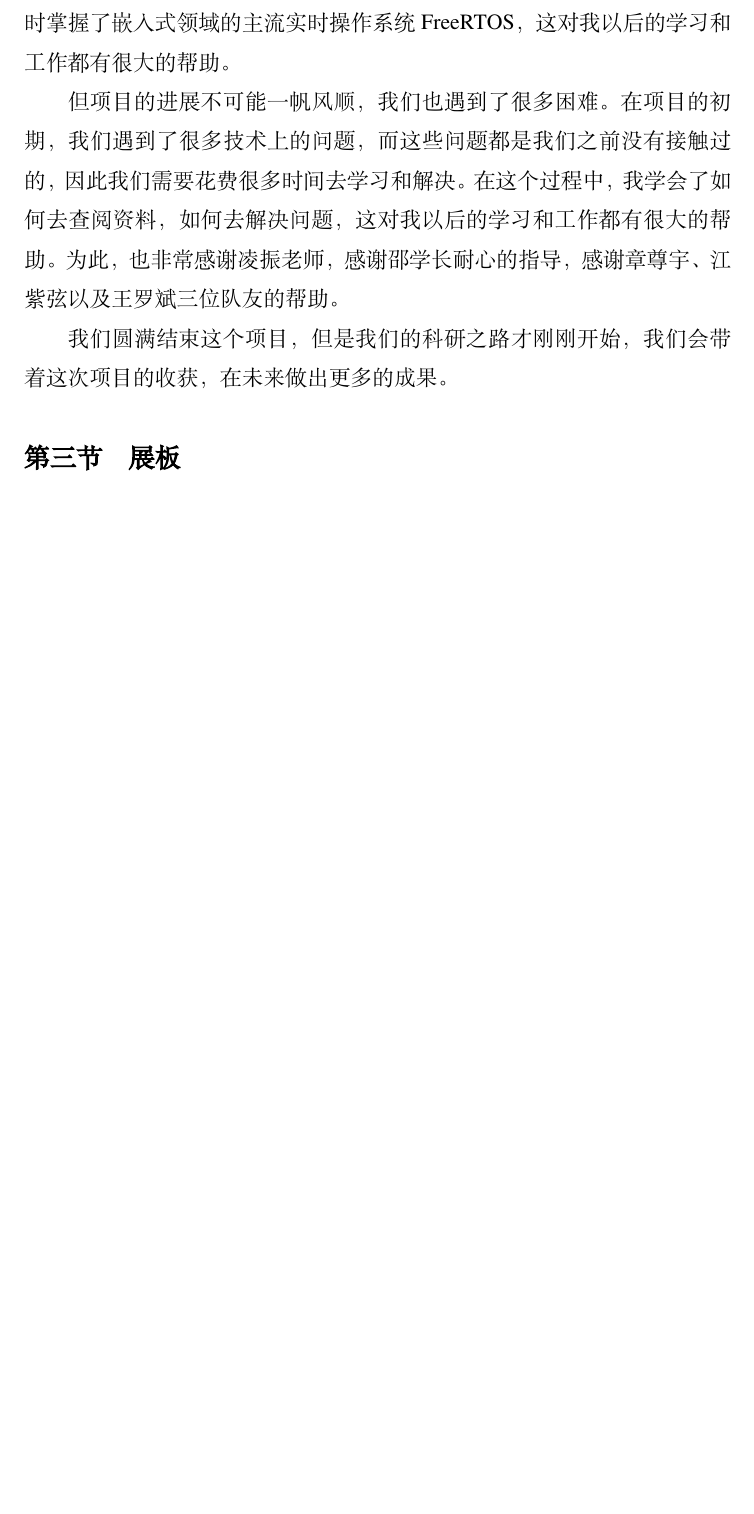
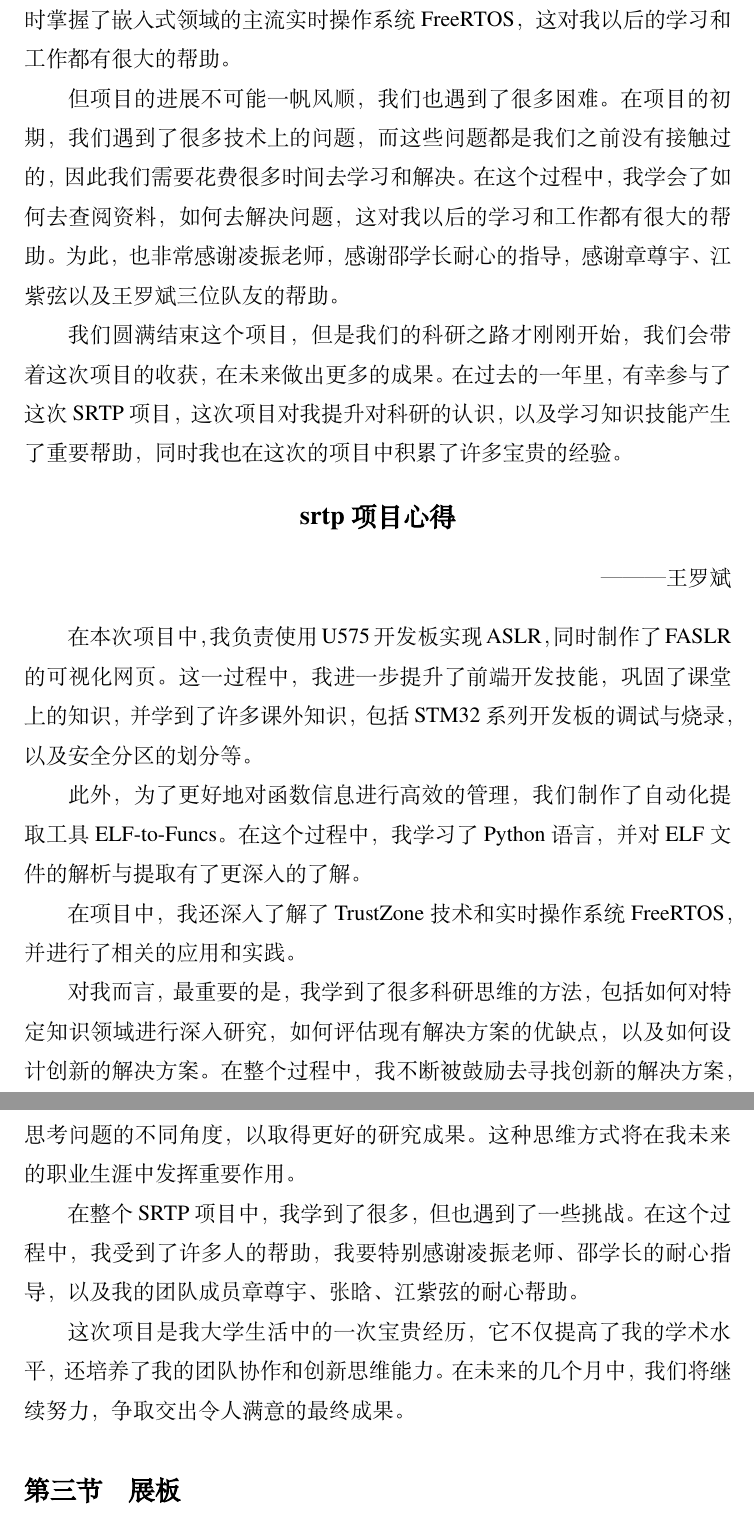
Before and after one commit to zhangyushao0/guoan, a LaTeX document (main.tex): part of page 81 of 88 before the commit and two parts of pages 89 and 90 of 91 after it, the two joined at a grey line, cut so that both start at the same text, the shorter picture padded with empty space. Compiled offline with XeLaTeX; a missing font is replaced by an installed copy or a similar font.

Commit message:
update introduce

```diff
--- a/main.tex
+++ b/main.tex
@@ -1031,6 +1044,24 @@ vTaskStartScheduler(); \end{lstlisting}
 \par 但项目的进展不可能一帆风顺，我们也遇到了很多困难。在项目的初期，我们遇到了很多技术上的问题，而这些问题都是我们之前没有接触过的，因此我们需要花费很多时间去学习和解决。在这个过程中，我学会了如何去查阅资料，如何去解决问题，这对我以后的学习和工作都有很大的帮助。为此，也非常感谢凌振老师，感谢邵学长耐心的指导，感谢章尊宇、江紫弦以及王罗斌三位队友的帮助。
 
 \par 我们圆满结束这个项目，但是我们的科研之路才刚刚开始，我们会带着这次项目的收获，在未来做出更多的成果。
+在过去的一年里，有幸参与了这次SRTP项目，这次项目对我提升对科研的认识，以及学习知识技能产生了重要帮助，同时我也在这次的项目中积累了许多宝贵的经验。
+\begin{center}
+    \large\textbf{srtp项目心得}
+\end{center}
+\begin{flushright}
+    ———王罗斌
+\end{flushright}
+\par 在本次项目中，我负责使用U575开发板实现ASLR，同时制作了FASLR的可视化网页。这一过程中，我进一步提升了前端开发技能，巩固了课堂上的知识，并学到了许多课外知识，包括STM32系列开发板的调试与烧录，以及安全分区的划分等。
+
+\par 此外，为了更好地对函数信息进行高效的管理，我们制作了自动化提取工具ELF-to-Funcs。在这个过程中，我学习了Python语言，并对ELF文件的解析与提取有了更深入的了解。
+
+\par 在项目中，我还深入了解了TrustZone技术和实时操作系统FreeRTOS，并进行了相关的应用和实践。
+
+\par 对我而言，最重要的是，我学到了很多科研思维的方法，包括如何对特定知识领域进行深入研究，如何评估现有解决方案的优缺点，以及如何设计创新的解决方案。在整个过程中，我不断被鼓励去寻找创新的解决方案，思考问题的不同角度，以取得更好的研究成果。这种思维方式将在我未来的职业生涯中发挥重要作用。
+
+\par 在整个SRTP项目中，我学到了很多，但也遇到了一些挑战。在这个过程中，我受到了许多人的帮助，我要特别感谢凌振老师、邵学长的耐心指导，以及我的团队成员章尊宇、张晗、江紫弦的耐心帮助。
+
+\par 这次项目是我大学生活中的一次宝贵经历，它不仅提高了我的学术水平，还培养了我的团队协作和创新思维能力。在未来的几个月中，我们将继续努力，争取交出令人满意的最终成果。
 \subsection{展板}
 \thispagestyle{empty}
 \includepdf{src/zhanban.pdf}
```
Also changed, not shown: main.tex (23 more changed lines).
